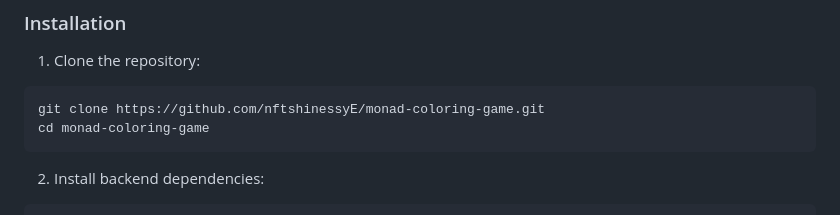
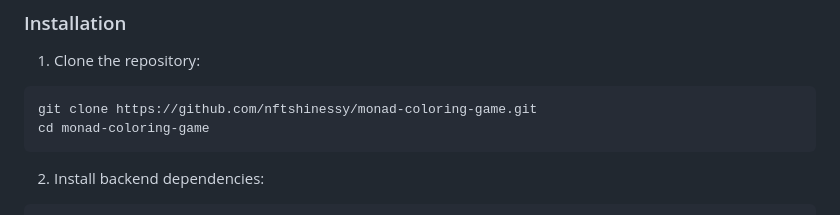
Before and after one commit to nftshinessy/monad-coloring-game, a Markdown page: README.md, the part around the change. GitHub-like rendering.

````diff
--- a/README.md
+++ b/README.md
@@ -23,7 +23,7 @@ MonadHub is a community recognition platform that allows users to vote for notab
 
 1. Clone the repository:
 ```bash
-git clone https://github.com/nftshinessyE/monad-coloring-game.git
+git clone https://github.com/nftshinessy/monad-coloring-game.git
 cd monad-coloring-game
 ```
 
````
